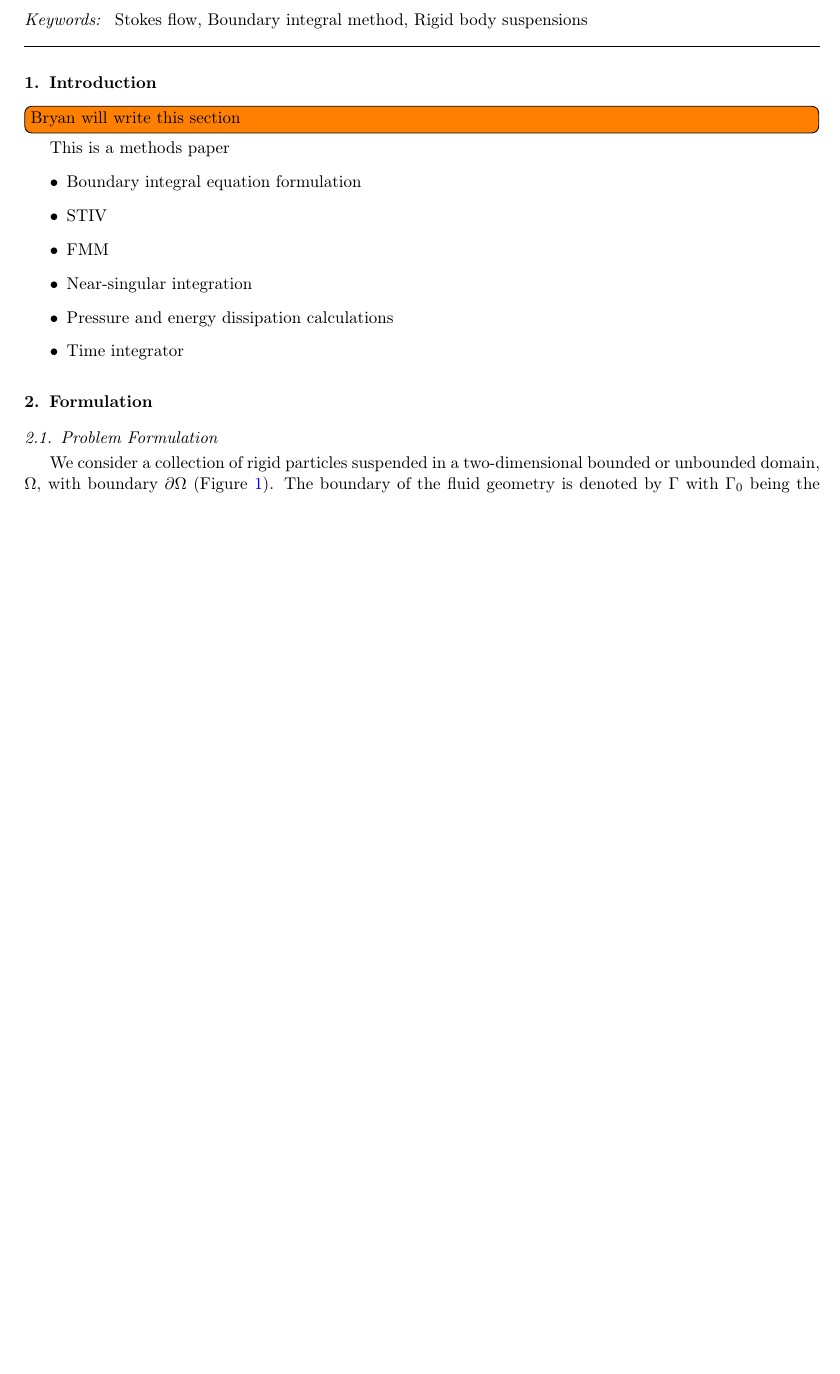
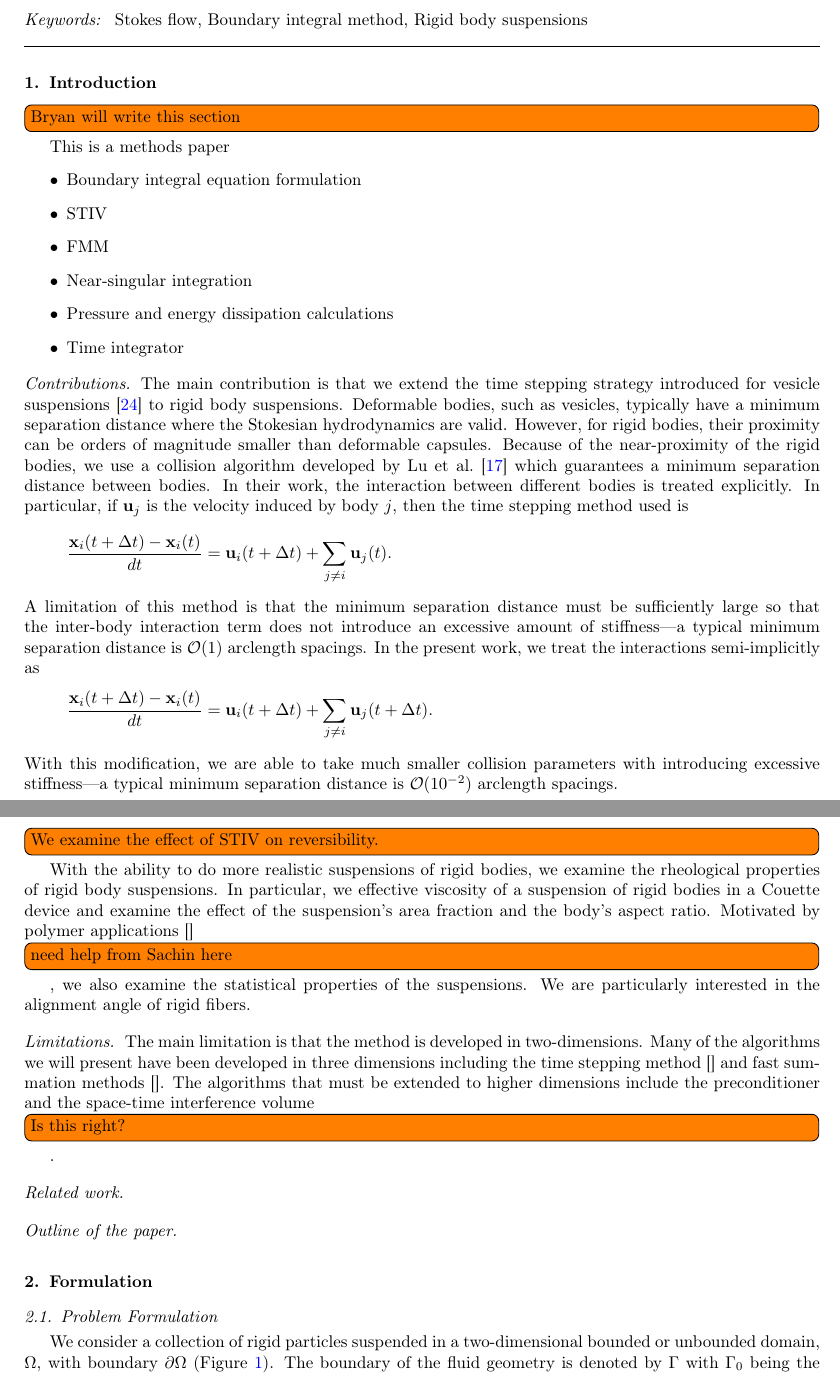
Before and after one commit to quaife/nanorods, a LaTeX paper (docs/methods/rigidBodies.tex): part of page 1 of 16 before the commit and two parts of pages 1 and 2 of 16 after it, the two joined at a grey line, cut so that both start at the same text, the shorter picture padded with empty space. Compiled offline with pdfLaTeX.

Commit message:
started intro of methods paper

```diff
--- a/docs/methods/rigidBodies.tex
+++ b/docs/methods/rigidBodies.tex
@@ -46,9 +43,58 @@ This is a methods paper
   \item Time integrator
 \end{itemize}
 
+\paragraph{Contributions} The main contribution is that we extend the
+time stepping strategy introduced for vesicle
+suspensions~\cite{Quaife2014} to rigid body suspensions.  Deformable
+bodies, such as vesicles, typically have a minimum separation distance
+where the Stokesian hydrodynamics are valid.  However, for rigid bodies,
+their proximity can be orders of magnitude smaller than deformable
+capsules.  Because of the near-proximity of the rigid bodies, we use a
+collision algorithm developed by Lu et al.~\cite{Lu2017} which
+guarantees a minimum separation distance between bodies. In their work,
+the interaction between different bodies is treated explicitly.  In
+particular, if $\uu_j$ is the velocity induced by body $j$, then the
+time stepping method used is
+\begin{align*}
+  \frac{\xx_i(t + \Delta t) -  \xx_i(t)}{dt} = \uu_i(t+\Delta t) +
+    \sum_{j \neq i} \uu_j(t).
+\end{align*}
+A limitation of this method is that the minimum separation distance must
+be sufficiently large so that the inter-body interaction term does not
+introduce an excessive amount of stiffness---a typical minimum
+separation distance is $\mathcal{O}(1)$ arclength spacings.  In the
+present work, we treat the interactions semi-implicitly as
+\begin{align*}
+  \frac{\xx_i(t + \Delta t) -  \xx_i(t)}{dt} = \uu_i(t+\Delta t) +
+    \sum_{j \neq i} \uu_j(t+\Delta t).
+\end{align*}
+With this modification, we are able to take much smaller collision
+parameters with introducing excessive stiffness---a typical minimum
+separation distance is $\mathcal{O}(10^{-2})$ arclength spacings.
+
+\todo[inline]{We examine the effect of STIV on reversibility.}
+
+With the ability to do more realistic suspensions of rigid bodies, we
+examine the rheological properties of rigid body suspensions.  In
+particular, we effective viscosity of a suspension of rigid bodies in a
+Couette device and examine the effect of the suspension's area fraction
+and the body's aspect ratio.  Motivated by polymer applications~\cite{}
+\todo[inline]{need help from Sachin here}, we also examine the
+statistical properties of the suspensions.  We are particularly
+interested in the alignment angle of rigid fibers.
+
+\paragraph{Limitations} The main limitation is that the method is
+developed in two-dimensions. Many of the algorithms we will present have
+been developed in three dimensions including the time stepping
+method~\cite{} and fast summation methods~\cite{}.  The algorithms that
+must be extended to higher dimensions include the preconditioner and the
+space-time interference volume~\todo[inline]{Is this right?}.
 
 
+\paragraph{Related work}
 
+
+\paragraph{Outline of the paper}
 %%%%%%%%%%%%%%%%%%%%%%%%%%%%%%%%%%%%%%%%%%%%%%%%%%%%%%%%%%%%%%%%%%%%%%%
 \section{Formulation\label{s:formulation}}
 \subsection{Problem Formulation}
```
Also changed, not shown: docs/methods/bibliography.bib (+21 -0 lines), docs/methods/figures/multiply_connected.pdf, docs/methods/rigidBodies.tex (19 more changed lines).
